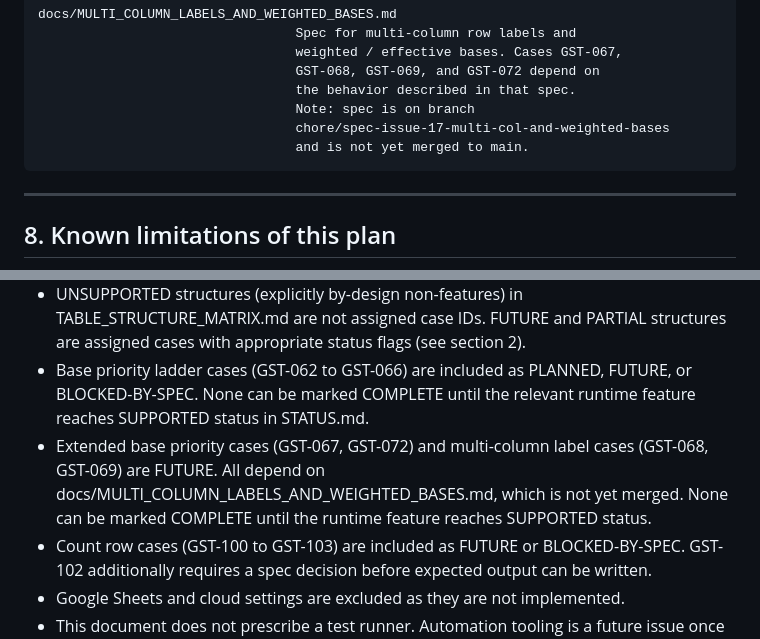
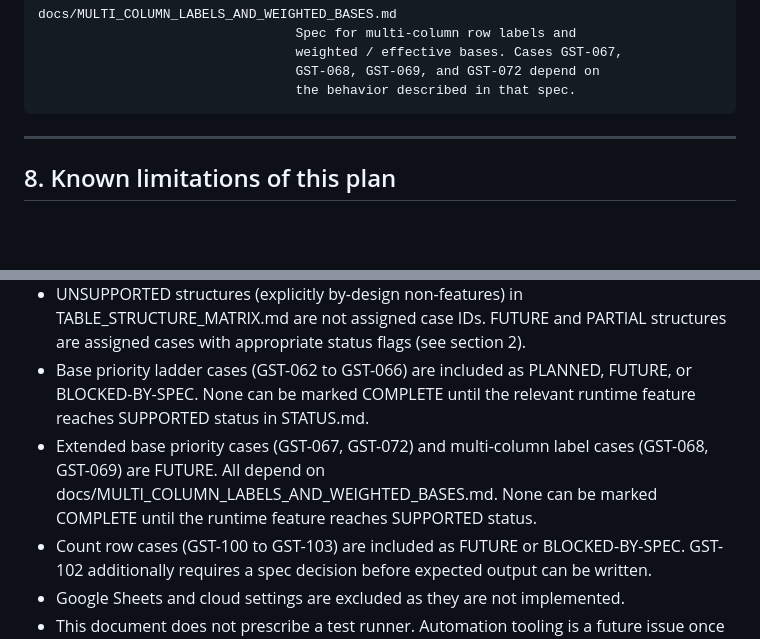
Before and after one commit to hedgef0g/research-insights-toolkit, a Markdown page: docs/GOLD_STANDARD_TEST_SUITE.md, 2 parts joined by grey strips. GitHub-like rendering; blank space fills up the shorter version.

```diff
--- a/docs/GOLD_STANDARD_TEST_SUITE.md
+++ b/docs/GOLD_STANDARD_TEST_SUITE.md
@@ -656,9 +656,6 @@ A case is considered valid when:
                                      weighted / effective bases. Cases GST-067,
                                      GST-068, GST-069, and GST-072 depend on
                                      the behavior described in that spec.
-                                     Note: spec is on branch
-                                     chore/spec-issue-17-multi-col-and-weighted-bases
-                                     and is not yet merged to main.
 
 ---
 
@@ -675,9 +672,8 @@ A case is considered valid when:
   or BLOCKED-BY-SPEC. None can be marked COMPLETE until the relevant runtime feature
   reaches SUPPORTED status in STATUS.md.
 - Extended base priority cases (GST-067, GST-072) and multi-column label cases
-  (GST-068, GST-069) are FUTURE. All depend on docs/MULTI_COLUMN_LABELS_AND_WEIGHTED_BASES.md,
-  which is not yet merged. None can be marked COMPLETE until the runtime feature
-  reaches SUPPORTED status.
+  (GST-068, GST-069) are FUTURE. All depend on docs/MULTI_COLUMN_LABELS_AND_WEIGHTED_BASES.md.
+  None can be marked COMPLETE until the runtime feature reaches SUPPORTED status.
 - Count row cases (GST-100 to GST-103) are included as FUTURE or BLOCKED-BY-SPEC.
   GST-102 additionally requires a spec decision before expected output can be written.
 - Google Sheets and cloud settings are excluded as they are not implemented.
```
Also changed, not shown: docs/TABLE_STRUCTURE_MATRIX.md (+6 -6 lines).
